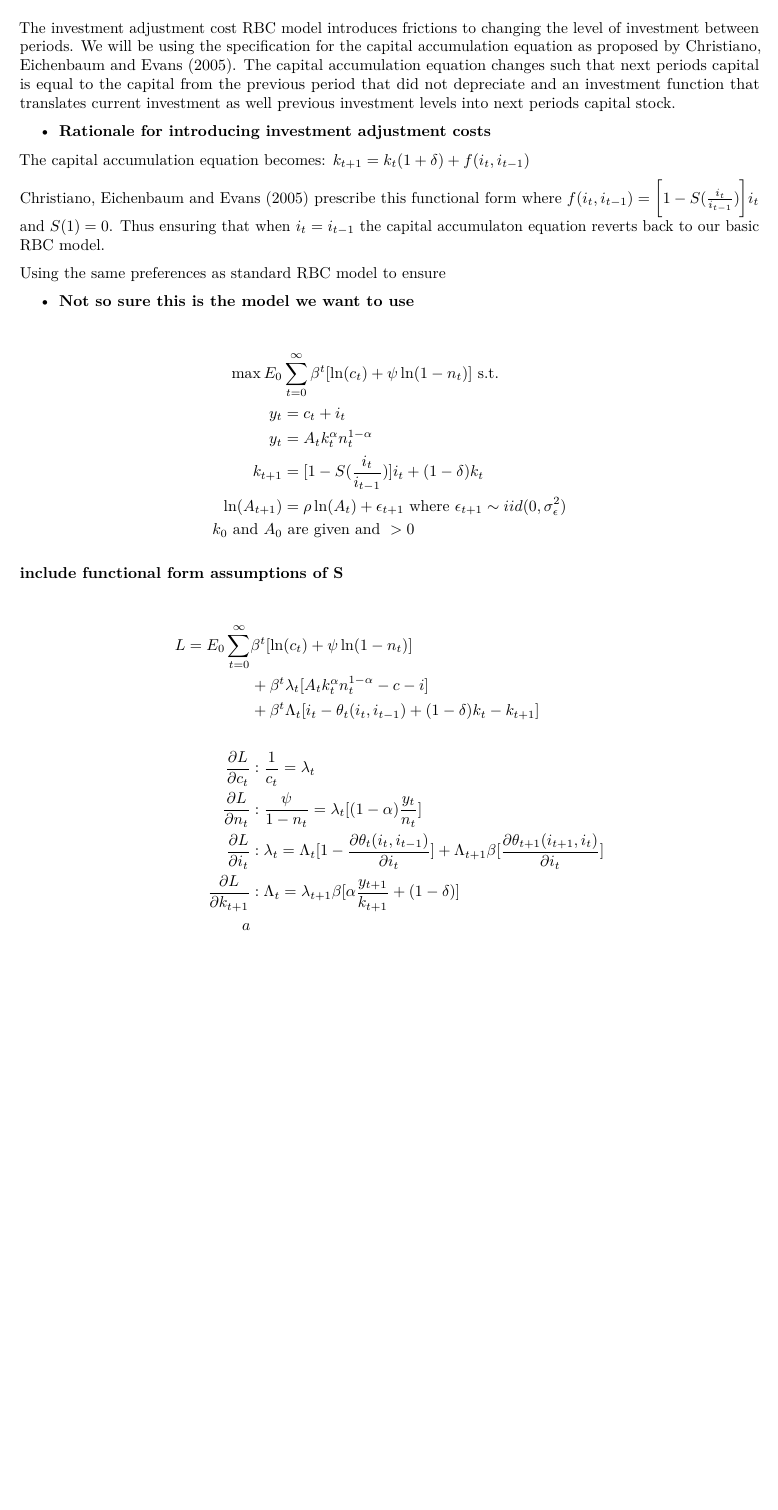
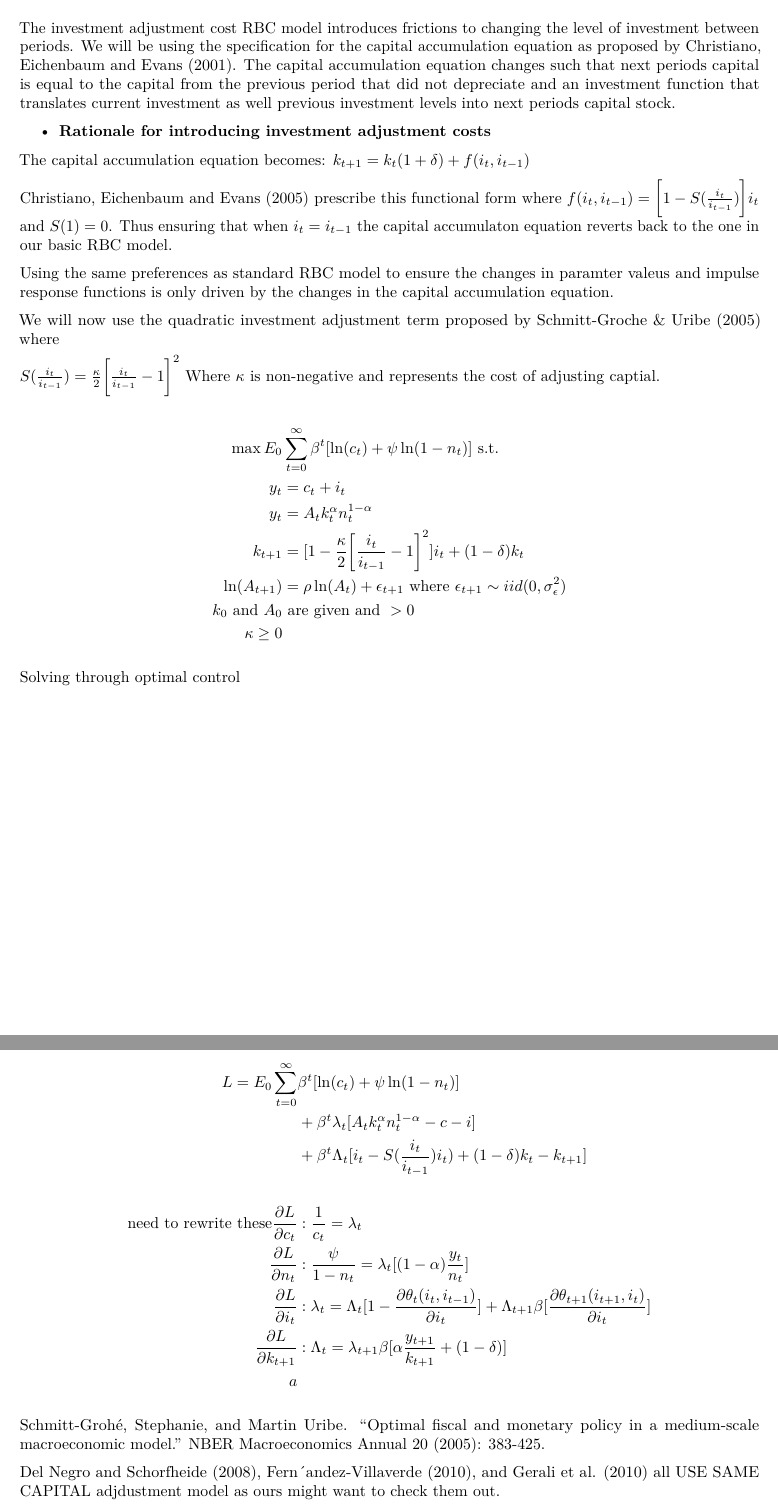
Before and after one commit to DavidsRiver/724-FinalProject, an R Markdown document (MacroProject.Rmd): part of page 3 of 3 before the commit and two parts of pages 3 and 4 of 4 after it, the two joined at a grey line, cut so that both start at the same text, the shorter picture padded with empty space. The pictures show the output file MacroProject.pdf that the author committed with the source.

Commit message:
found investment specification

```diff
--- a/MacroProject.Rmd
+++ b/MacroProject.Rmd
@@ -83,36 +82,45 @@ L &=  E_0 \sum^\infty_{t=0} \beta ^t [ \ln (c_t) + \psi \ln(1 - n_t)]  + \beta^t
 
 ## Investment adjustment cost model
 
-The investment adjustment cost RBC model introduces frictions to changing the level of investment between periods. We will be using the specification for the capital accumulation equation as proposed by Christiano, Eichenbaum and Evans (2005). The capital accumulation equation changes such that next periods capital is equal to the capital from the previous period that did not depreciate and an investment function that translates current investment as well previous investment levels into next periods capital stock.
+The investment adjustment cost RBC model introduces frictions to changing the level of investment between periods. We will be using the specification for the capital accumulation equation as proposed by Christiano, Eichenbaum and Evans (2001). The capital accumulation equation changes such that next periods capital is equal to the capital from the previous period that did not depreciate and an investment function that translates current investment as well previous investment levels into next periods capital stock.
 
 - **Rationale for introducing investment adjustment costs**
 
 The capital accumulation equation becomes: $k_{t+1} = k_t(1+\delta) + f(i_t,i_{t-1})$
 
-Christiano, Eichenbaum and Evans (2005) prescribe this functional form where $f(i_t,i_{t-1}) = \bigg [ 1 - S(\frac{i_t}{i_{t-1}}) \bigg] i_t$ and $S(1) = 0$. Thus ensuring that when $i_t = i_{t-1}$ the capital accumulaton equation reverts back to our basic RBC model.
+Christiano, Eichenbaum and Evans (2005) prescribe this functional form where $f(i_t,i_{t-1}) = \bigg [ 1 - S(\frac{i_t}{i_{t-1}}) \bigg] i_t$ and $S(1) = 0$. Thus ensuring that when $i_t = i_{t-1}$ the capital accumulaton equation reverts back to the one in our basic RBC model.
 
-Using the same preferences as standard RBC model to ensure
+Using the same preferences as standard RBC model to ensure the changes in paramter valeus and impulse response functions is only driven by the changes in the capital accumulation equation.
 
-- **Not so sure this is the model we want to use**
+We will now use the quadratic investment adjustment term proposed by Schmitt-Groche & Uribe (2005) where
+
+$S(\frac{i_t}{i_{t-1}}) = \frac{\kappa}{2}\bigg[\frac{i_t}{i_{t-1}} -1 \bigg]^2$ Where $\kappa$ is non-negative and represents the cost of adjusting captial.
 
 \begin{align*}
 \max E_0 & \sum^\infty_{t=0} \beta ^t [ \ln (c_t) + \psi \ln(1 - n_t)] \textrm{      s.t.}\\
  y_t &= c_t + i_t \\
  y_t &= A_t k_t^\alpha n_t^{1-\alpha}\\
- k_{t+1} &= [ 1 - S(\frac{i_t}{i_{t-1}})]i_t + (1-\delta)k_t \\
+ k_{t+1} &= [ 1 - \frac{\kappa}{2}\bigg[\frac{i_t}{i_{t-1}} -1 \bigg]^2]i_t + (1-\delta)k_t \\
  \ln (A_{t+1}) &= \rho \ln (A_t) + \epsilon_{t+1} \textrm{   where     }\epsilon_{t+1} \sim iid(0, \sigma^2_\epsilon)\\
-k_0 \textrm{ and } A_0 & \textrm{ are given and } > 0
+k_0 \textrm{ and } A_0 & \textrm{ are given and } > 0 \\
+\kappa \ge 0
 \end{align*}
-
-**include functional form assumptions of S**
-
+Solving through optimal control
 \begin{align*}
 L = E_0  \sum^\infty_{t=0} & \beta ^t [ \ln (c_t) + \psi \ln(1 - n_t)] \\
 & + \beta ^t \lambda_t [ A_tk_t^\alpha n_t^{1-\alpha} - c -i ]  \\
-& + \beta ^t \Lambda_t [i_t - \theta_t(i_t,i_{t-1}) + (1-\delta)k_t - k_{t+1}]
+& + \beta ^t \Lambda_t [i_t - S(\frac{i_t}{i_{t-1}})i_t) + (1-\delta)k_t - k_{t+1}]
 \\\\
+\textrm{need to rewrite these}
 \frac{\partial L}{\partial c_t} &: \frac{1}{c_t} = \lambda_t\\
 \frac{\partial L}{\partial n_t} &: \frac{\psi}{1-n_t} = \lambda_t[(1-\alpha)\frac{y_t}{n_t}] \\
 \frac{\partial L}{\partial i_t} &: \lambda_t = \Lambda_t[1 - \frac{\partial \theta_t(i_t,i_{t-1})}{\partial i_t}] + \Lambda_{t+1}\beta[\frac{\partial \theta_{t+1}(i_{t+1},i_t)}{\partial i_t}]\\
 \frac{\partial L}{\partial k_{t+1}} &: \Lambda_t = \lambda_{t+1} \beta [\alpha \frac{y_{t+1}}{k_{t+1}} + (1-\delta)]\\
 a\end{align*}
+
+
+Schmitt-Grohé, Stephanie, and Martin Uribe. "Optimal fiscal and monetary policy in a medium-scale macroeconomic model." NBER Macroeconomics Annual 20 (2005): 383-425.
+
+
+ Del Negro and Schorfheide (2008),
+Fern´andez-Villaverde (2010), and Gerali et al. (2010) all USE SAME CAPITAL adjdustment model as ours might want to check them out.
```
Also changed, not shown: MacroProject.pdf, MacroProject.Rmd (3 more changed lines).
